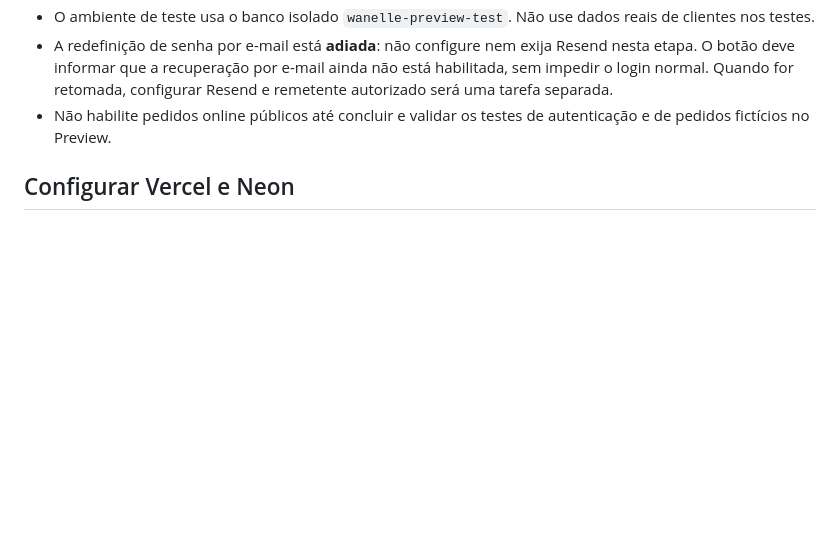
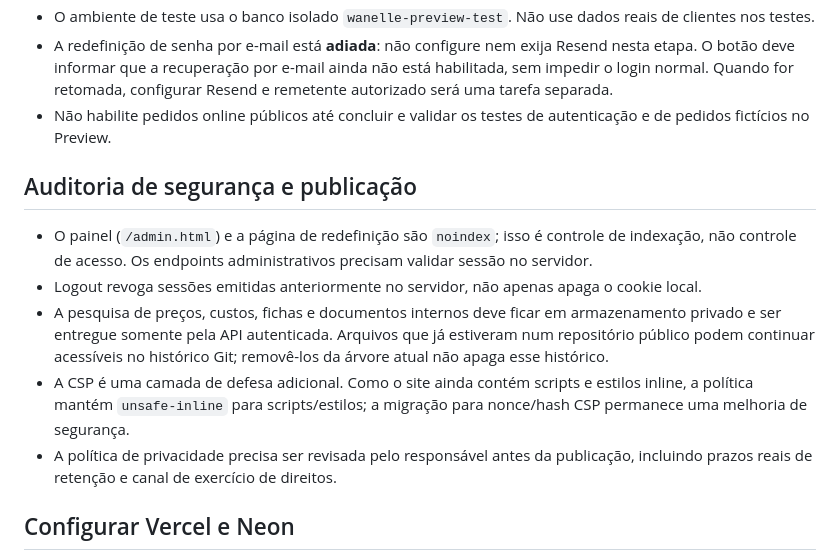
Before and after one commit to leleca7/wanelle-studio, a Markdown page: README.md, the part around the change. Drawn GitHub-style; blank space fills up the shorter version.

Commit message:
Document audit findings and publication constraints

```diff
--- a/README.md
+++ b/README.md
@@ -53,6 +53,14 @@ Ver política e exemplos em [`POLITICA_PRECOS_WANELLE.md`](POLITICA_PRECOS_WANEL
 - A redefinição de senha por e-mail está **adiada**: não configure nem exija Resend nesta etapa. O botão deve informar que a recuperação por e-mail ainda não está habilitada, sem impedir o login normal. Quando for retomada, configurar Resend e remetente autorizado será uma tarefa separada.
 - Não habilite pedidos online públicos até concluir e validar os testes de autenticação e de pedidos fictícios no Preview.
 
+## Auditoria de segurança e publicação
+
+- O painel (`/admin.html`) e a página de redefinição são `noindex`; isso é controle de indexação, não controle de acesso. Os endpoints administrativos precisam validar sessão no servidor.
+- Logout revoga sessões emitidas anteriormente no servidor, não apenas apaga o cookie local.
+- A pesquisa de preços, custos, fichas e documentos internos deve ficar em armazenamento privado e ser entregue somente pela API autenticada. Arquivos que já estiveram num repositório público podem continuar acessíveis no histórico Git; removê-los da árvore atual não apaga esse histórico.
+- A CSP é uma camada de defesa adicional. Como o site ainda contém scripts e estilos inline, a política mantém `unsafe-inline` para scripts/estilos; a migração para nonce/hash CSP permanece uma melhoria de segurança.
+- A política de privacidade precisa ser revisada pelo responsável antes da publicação, incluindo prazos reais de retenção e canal de exercício de direitos.
+
 ## Configurar Vercel e Neon
 
 1. Importe **`leleca7/wanelle-studio`** no Vercel, usando **Framework Preset: Other** e `Root Directory: /`.
```
